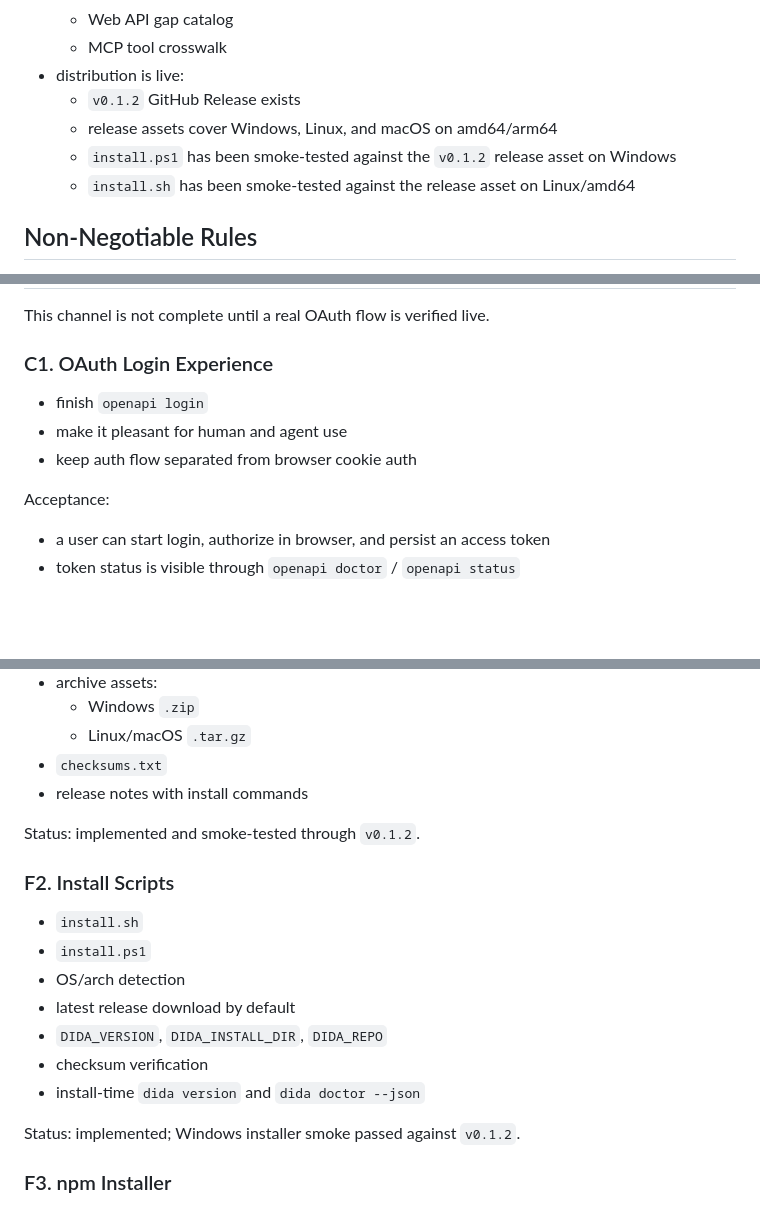
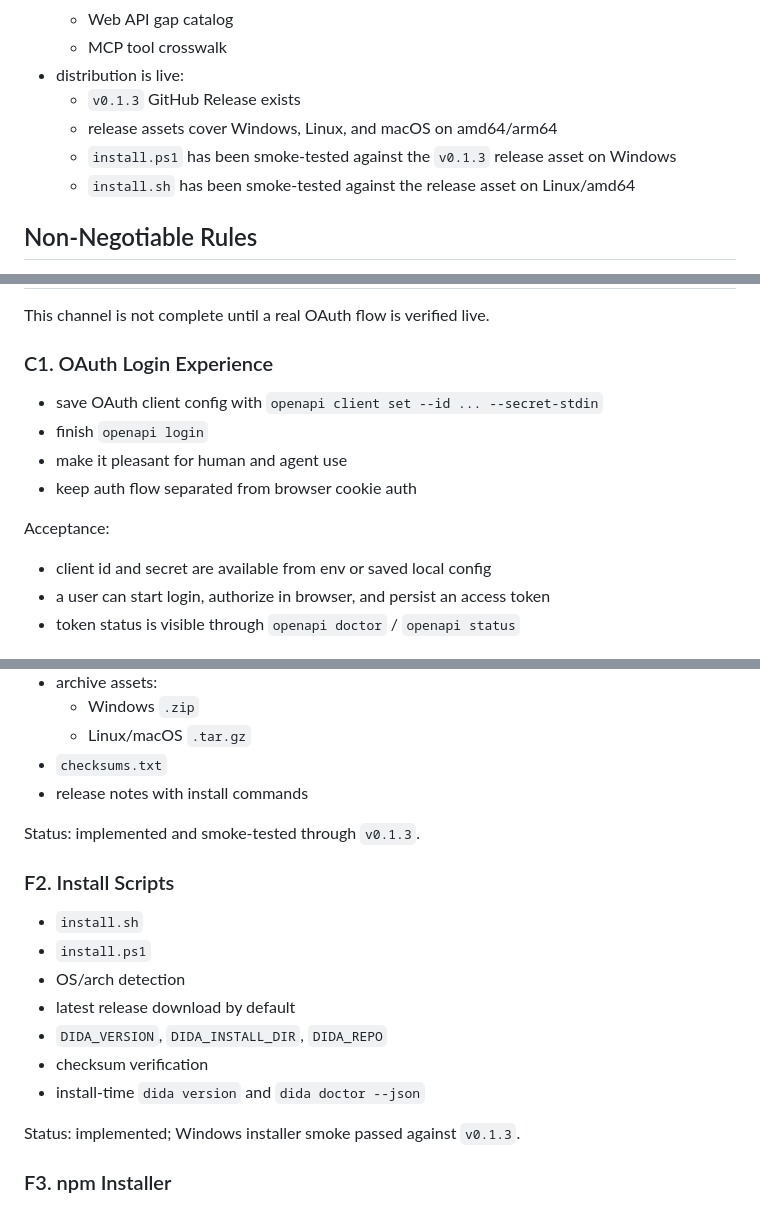
Before and after one commit to DeliciousBuding/dida-cli, a Markdown page: ROADMAP.md, 3 parts joined by grey strips. Rendered like a GitHub page; blank space fills up the shorter version.

Commit message:
docs: mark v0.1.3 release smoke

```diff
--- a/ROADMAP.md
+++ b/ROADMAP.md
@@ -59,9 +59,9 @@ As of the current main branch:
   - Web API gap catalog
   - MCP tool crosswalk
 - distribution is live:
-  - `v0.1.2` GitHub Release exists
+  - `v0.1.3` GitHub Release exists
   - release assets cover Windows, Linux, and macOS on amd64/arm64
-  - `install.ps1` has been smoke-tested against the `v0.1.2` release asset on Windows
+  - `install.ps1` has been smoke-tested against the `v0.1.3` release asset on Windows
   - `install.sh` has been smoke-tested against the release asset on Linux/amd64
 
 ## Non-Negotiable Rules
@@ -224,12 +224,14 @@ This channel is not complete until a real OAuth flow is verified live.
 
 ### C1. OAuth Login Experience
 
+- save OAuth client config with `openapi client set --id ... --secret-stdin`
 - finish `openapi login`
 - make it pleasant for human and agent use
 - keep auth flow separated from browser cookie auth
 
 Acceptance:
 
+- client id and secret are available from env or saved local config
 - a user can start login, authorize in browser, and persist an access token
 - token status is visible through `openapi doctor` / `openapi status`
 
@@ -335,7 +337,7 @@ Priority order:
 - `checksums.txt`
 - release notes with install commands
 
-Status: implemented and smoke-tested through `v0.1.2`.
+Status: implemented and smoke-tested through `v0.1.3`.
 
 ### F2. Install Scripts
 
@@ -347,7 +349,7 @@ Status: implemented and smoke-tested through `v0.1.2`.
 - checksum verification
 - install-time `dida version` and `dida doctor --json`
 
-Status: implemented; Windows installer smoke passed against `v0.1.2`.
+Status: implemented; Windows installer smoke passed against `v0.1.3`.
 
 ### F3. npm Installer
 
```
